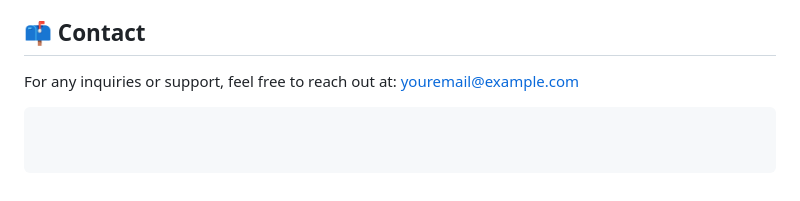
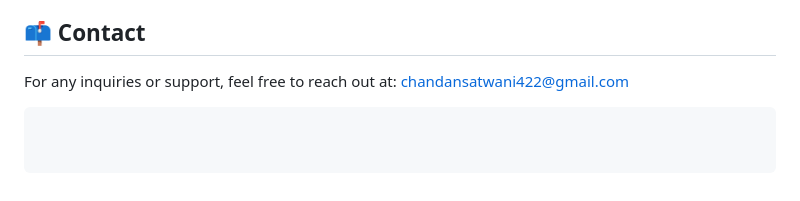
Before and after one commit to Chandan062311/leaf-of-faith, a Markdown page: README.md, the part around the change. Rendered like a GitHub page.

````diff
--- a/README.md
+++ b/README.md
@@ -119,5 +119,5 @@ This project is licensed under the MIT License – see the `LICENSE` file for de
 
 ## 📫 Contact
 
-For any inquiries or support, feel free to reach out at: youremail@example.com
+For any inquiries or support, feel free to reach out at: chandansatwani422@gmail.com
 ```
````
